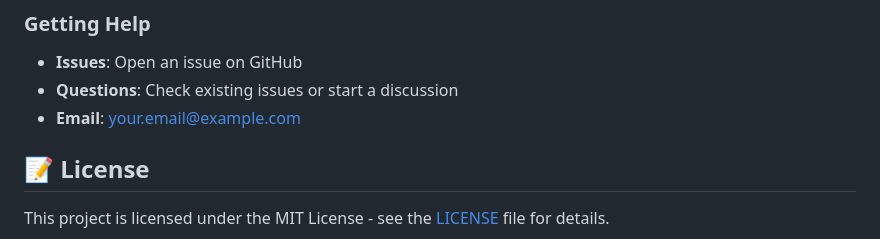
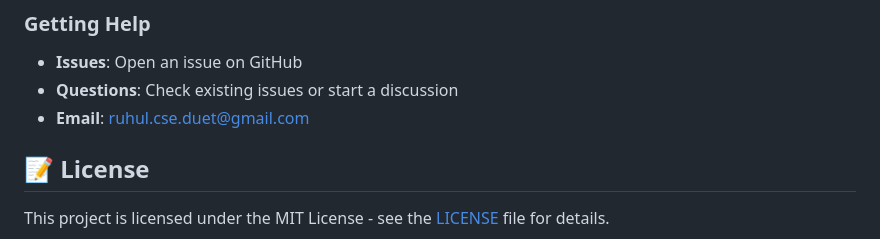
Before and after one commit to ruhul-cse-duet/text-to-image-create-diffusion-flask, a Markdown page: README.md, the part around the change. Drawn GitHub-style.

Commit message:
Update contact email in README

```diff
--- a/README.md
+++ b/README.md
@@ -396,7 +396,7 @@ pip install --upgrade accelerate
 
 - **Issues**: Open an issue on GitHub
 - **Questions**: Check existing issues or start a discussion
-- **Email**: your.email@example.com
+- **Email**: ruhul.cse.duet@gmail.com
 
 ## 📝 License
 
```
